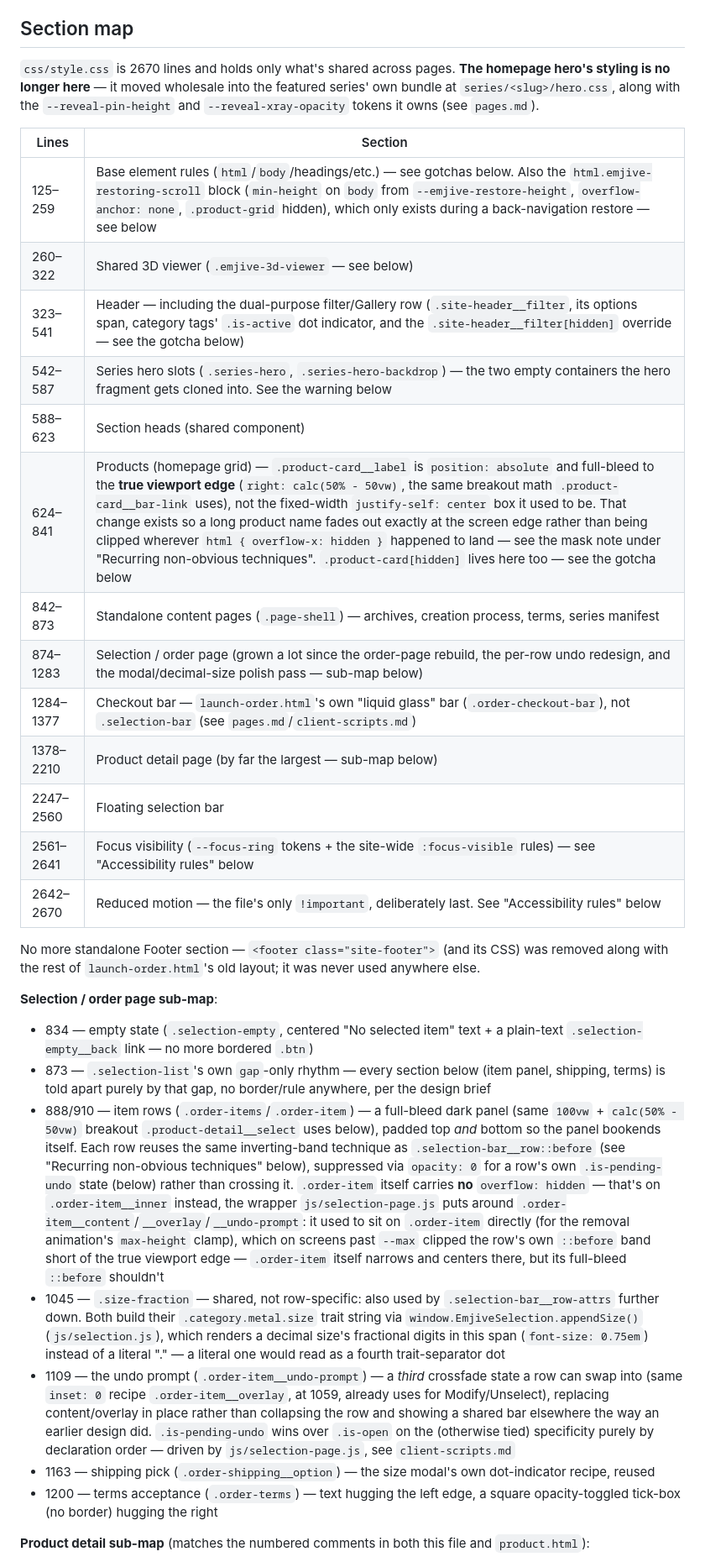
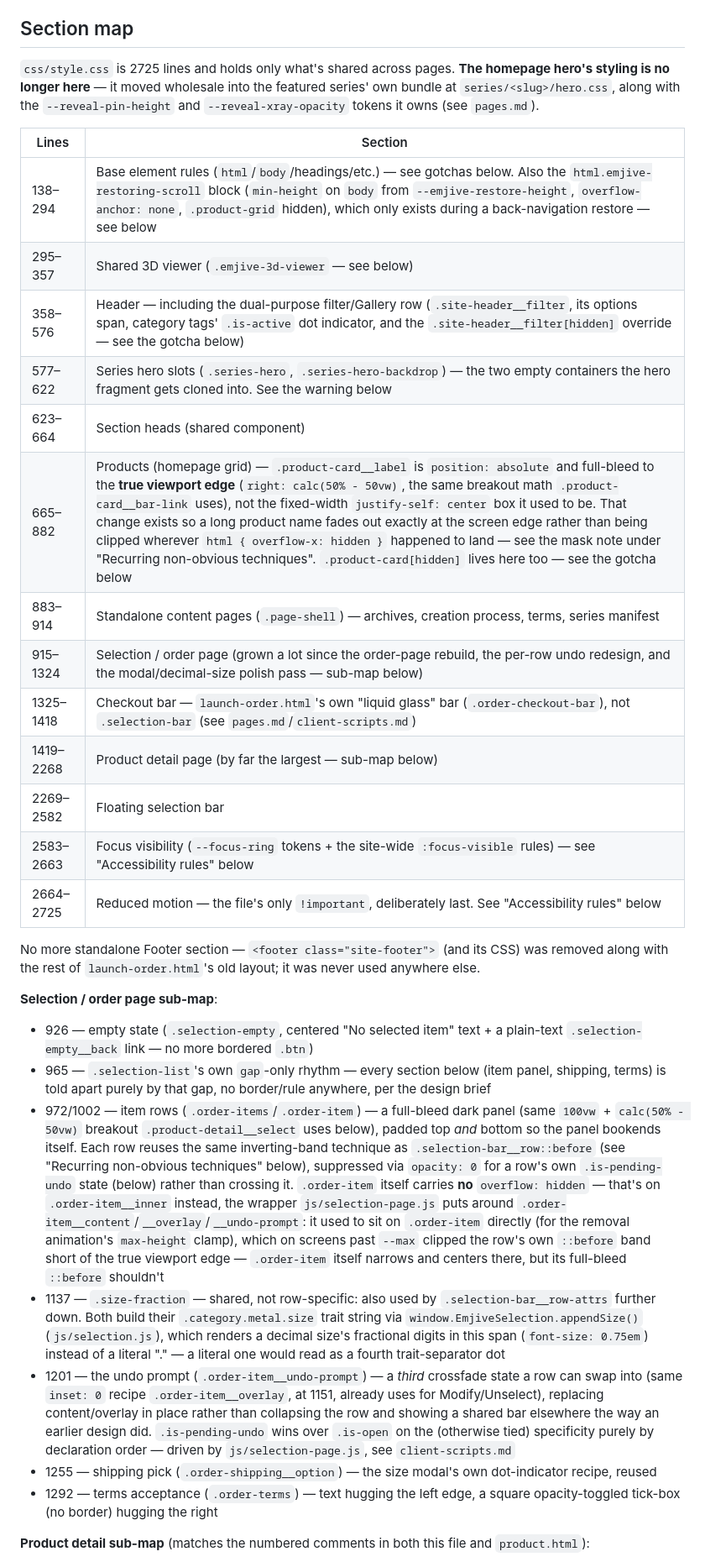
Before and after one commit to mariusvnt/emjive, a Markdown page: dev-guidelines/styling.md, the part around one of its changes. Shown at 84% size. Drawn GitHub-style.

```diff
--- a/dev-guidelines/styling.md
+++ b/dev-guidelines/styling.md
@@ -26,35 +40,35 @@ Both typefaces are self-hosted now — neither is pulled from Google Fonts at ru
 
 ## Section map
 
-`css/style.css` is 2670 lines and holds only what's shared across pages. **The homepage hero's styling is no longer here** — it moved wholesale into the featured series' own bundle at `series/<slug>/hero.css`, along with the `--reveal-pin-height` and `--reveal-xray-opacity` tokens it owns (see `pages.md`).
+`css/style.css` is 2725 lines and holds only what's shared across pages. **The homepage hero's styling is no longer here** — it moved wholesale into the featured series' own bundle at `series/<slug>/hero.css`, along with the `--reveal-pin-height` and `--reveal-xray-opacity` tokens it owns (see `pages.md`).
 
 | Lines | Section |
 |---|---|
-| 125–259 | Base element rules (`html`/`body`/headings/etc.) — see gotchas below. Also the `html.emjive-restoring-scroll` block (`min-height` on `body` from `--emjive-restore-height`, `overflow-anchor: none`, `.product-grid` hidden), which only exists during a back-navigation restore — see below |
-| 260–322 | Shared 3D viewer (`.emjive-3d-viewer` — see below) |
-| 323–541 | Header — including the dual-purpose filter/Gallery row (`.site-header__filter`, its options span, category tags' `.is-active` dot indicator, and the `.site-header__filter[hidden]` override — see the gotcha below) |
-| 542–587 | Series hero slots (`.series-hero`, `.series-hero-backdrop`) — the two empty containers the hero fragment gets cloned into. See the warning below |
-| 588–623 | Section heads (shared component) |
-| 624–841 | Products (homepage grid) — `.product-card__label` is `position: absolute` and full-bleed to the **true viewport edge** (`right: calc(50% - 50vw)`, the same breakout math `.product-card__bar-link` uses), not the fixed-width `justify-self: center` box it used to be. That change exists so a long product name fades out exactly at the screen edge rather than being clipped wherever `html { overflow-x: hidden }` happened to land — see the mask note under "Recurring non-obvious techniques". `.product-card[hidden]` lives here too — see the gotcha below |
-| 842–873 | Standalone content pages (`.page-shell`) — archives, creation process, terms, series manifest |
-| 874–1283 | Selection / order page (grown a lot since the order-page rebuild, the per-row undo redesign, and the modal/decimal-size polish pass — sub-map below) |
-| 1284–1377 | Checkout bar — `launch-order.html`'s own "liquid glass" bar (`.order-checkout-bar`), not `.selection-bar` (see `pages.md`/`client-scripts.md`) |
-| 1378–2210 | Product detail page (by far the largest — sub-map below) |
-| 2247–2560 | Floating selection bar |
-| 2561–2641 | Focus visibility (`--focus-ring` tokens + the site-wide `:focus-visible` rules) — see "Accessibility rules" below |
-| 2642–2670 | Reduced motion — the file's only `!important`, deliberately last. See "Accessibility rules" below |
+| 138–294 | Base element rules (`html`/`body`/headings/etc.) — see gotchas below. Also the `html.emjive-restoring-scroll` block (`min-height` on `body` from `--emjive-restore-height`, `overflow-anchor: none`, `.product-grid` hidden), which only exists during a back-navigation restore — see below |
+| 295–357 | Shared 3D viewer (`.emjive-3d-viewer` — see below) |
+| 358–576 | Header — including the dual-purpose filter/Gallery row (`.site-header__filter`, its options span, category tags' `.is-active` dot indicator, and the `.site-header__filter[hidden]` override — see the gotcha below) |
+| 577–622 | Series hero slots (`.series-hero`, `.series-hero-backdrop`) — the two empty containers the hero fragment gets cloned into. See the warning below |
+| 623–664 | Section heads (shared component) |
+| 665–882 | Products (homepage grid) — `.product-card__label` is `position: absolute` and full-bleed to the **true viewport edge** (`right: calc(50% - 50vw)`, the same breakout math `.product-card__bar-link` uses), not the fixed-width `justify-self: center` box it used to be. That change exists so a long product name fades out exactly at the screen edge rather than being clipped wherever `html { overflow-x: hidden }` happened to land — see the mask note under "Recurring non-obvious techniques". `.product-card[hidden]` lives here too — see the gotcha below |
+| 883–914 | Standalone content pages (`.page-shell`) — archives, creation process, terms, series manifest |
+| 915–1324 | Selection / order page (grown a lot since the order-page rebuild, the per-row undo redesign, and the modal/decimal-size polish pass — sub-map below) |
+| 1325–1418 | Checkout bar — `launch-order.html`'s own "liquid glass" bar (`.order-checkout-bar`), not `.selection-bar` (see `pages.md`/`client-scripts.md`) |
+| 1419–2268 | Product detail page (by far the largest — sub-map below) |
+| 2269–2582 | Floating selection bar |
+| 2583–2663 | Focus visibility (`--focus-ring` tokens + the site-wide `:focus-visible` rules) — see "Accessibility rules" below |
+| 2664–2725 | Reduced motion — the file's only `!important`, deliberately last. See "Accessibility rules" below |
 
 No more standalone Footer section — `<footer class="site-footer">` (and its CSS) was removed along with the rest of `launch-order.html`'s old layout; it was never used anywhere else.
 
 **Selection / order page sub-map**:
 
-- 834 — empty state (`.selection-empty`, centered "No selected item" text + a plain-text `.selection-empty__back` link — no more bordered `.btn`)
-- 873 — `.selection-list`'s own `gap`-only rhythm — every section below (item panel, shipping, terms) is told apart purely by that gap, no border/rule anywhere, per the design brief
-- 888/910 — item rows (`.order-items`/`.order-item`) — a full-bleed dark panel (same `100vw` + `calc(50% - 50vw)` breakout `.product-detail__select` uses below), padded top *and* bottom so the panel bookends itself. Each row reuses the same inverting-band technique as `.selection-bar__row::before` (see "Recurring non-obvious techniques" below), suppressed via `opacity: 0` for a row's own `.is-pending-undo` state (below) rather than crossing it. `.order-item` itself carries **no** `overflow: hidden` — that's on `.order-item__inner` instead, the wrapper `js/selection-page.js` puts around `.order-item__content`/`__overlay`/`__undo-prompt`: it used to sit on `.order-item` directly (for the removal animation's `max-height` clamp), which on screens past `--max` clipped the row's own `::before` band short of the true viewport edge — `.order-item` itself narrows and centers there, but its full-bleed `::before` shouldn't
-- 1045 — `.size-fraction` — shared, not row-specific: also used by `.selection-bar__row-attrs` further down. Both build their `.category.metal.size` trait string via `window.EmjiveSelection.appendSize()` (`js/selection.js`), which renders a decimal size's fractional digits in this span (`font-size: 0.75em`) instead of a literal "." — a literal one would read as a fourth trait-separator dot
-- 1109 — the undo prompt (`.order-item__undo-prompt`) — a *third* crossfade state a row can swap into (same `inset: 0` recipe `.order-item__overlay`, at 1059, already uses for Modify/Unselect), replacing content/overlay in place rather than collapsing the row and showing a shared bar elsewhere the way an earlier design did. `.is-pending-undo` wins over `.is-open` on the (otherwise tied) specificity purely by declaration order — driven by `js/selection-page.js`, see `client-scripts.md`
-- 1163 — shipping pick (`.order-shipping__option`) — the size modal's own dot-indicator recipe, reused
-- 1200 — terms acceptance (`.order-terms`) — text hugging the left edge, a square opacity-toggled tick-box (no border) hugging the right
+- 926 — empty state (`.selection-empty`, centered "No selected item" text + a plain-text `.selection-empty__back` link — no more bordered `.btn`)
+- 965 — `.selection-list`'s own `gap`-only rhythm — every section below (item panel, shipping, terms) is told apart purely by that gap, no border/rule anywhere, per the design brief
+- 972/1002 — item rows (`.order-items`/`.order-item`) — a full-bleed dark panel (same `100vw` + `calc(50% - 50vw)` breakout `.product-detail__select` uses below), padded top *and* bottom so the panel bookends itself. Each row reuses the same inverting-band technique as `.selection-bar__row::before` (see "Recurring non-obvious techniques" below), suppressed via `opacity: 0` for a row's own `.is-pending-undo` state (below) rather than crossing it. `.order-item` itself carries **no** `overflow: hidden` — that's on `.order-item__inner` instead, the wrapper `js/selection-page.js` puts around `.order-item__content`/`__overlay`/`__undo-prompt`: it used to sit on `.order-item` directly (for the removal animation's `max-height` clamp), which on screens past `--max` clipped the row's own `::before` band short of the true viewport edge — `.order-item` itself narrows and centers there, but its full-bleed `::before` shouldn't
+- 1137 — `.size-fraction` — shared, not row-specific: also used by `.selection-bar__row-attrs` further down. Both build their `.category.metal.size` trait string via `window.EmjiveSelection.appendSize()` (`js/selection.js`), which renders a decimal size's fractional digits in this span (`font-size: 0.75em`) instead of a literal "." — a literal one would read as a fourth trait-separator dot
+- 1201 — the undo prompt (`.order-item__undo-prompt`) — a *third* crossfade state a row can swap into (same `inset: 0` recipe `.order-item__overlay`, at 1151, already uses for Modify/Unselect), replacing content/overlay in place rather than collapsing the row and showing a shared bar elsewhere the way an earlier design did. `.is-pending-undo` wins over `.is-open` on the (otherwise tied) specificity purely by declaration order — driven by `js/selection-page.js`, see `client-scripts.md`
+- 1255 — shipping pick (`.order-shipping__option`) — the size modal's own dot-indicator recipe, reused
+- 1292 — terms acceptance (`.order-terms`) — text hugging the left edge, a square opacity-toggled tick-box (no border) hugging the right
 
 **Product detail sub-map** (matches the numbered comments in both this file and `product.html`):
 
```
Also changed, not shown: other parts of dev-guidelines/styling.md (+32 -18 lines).
